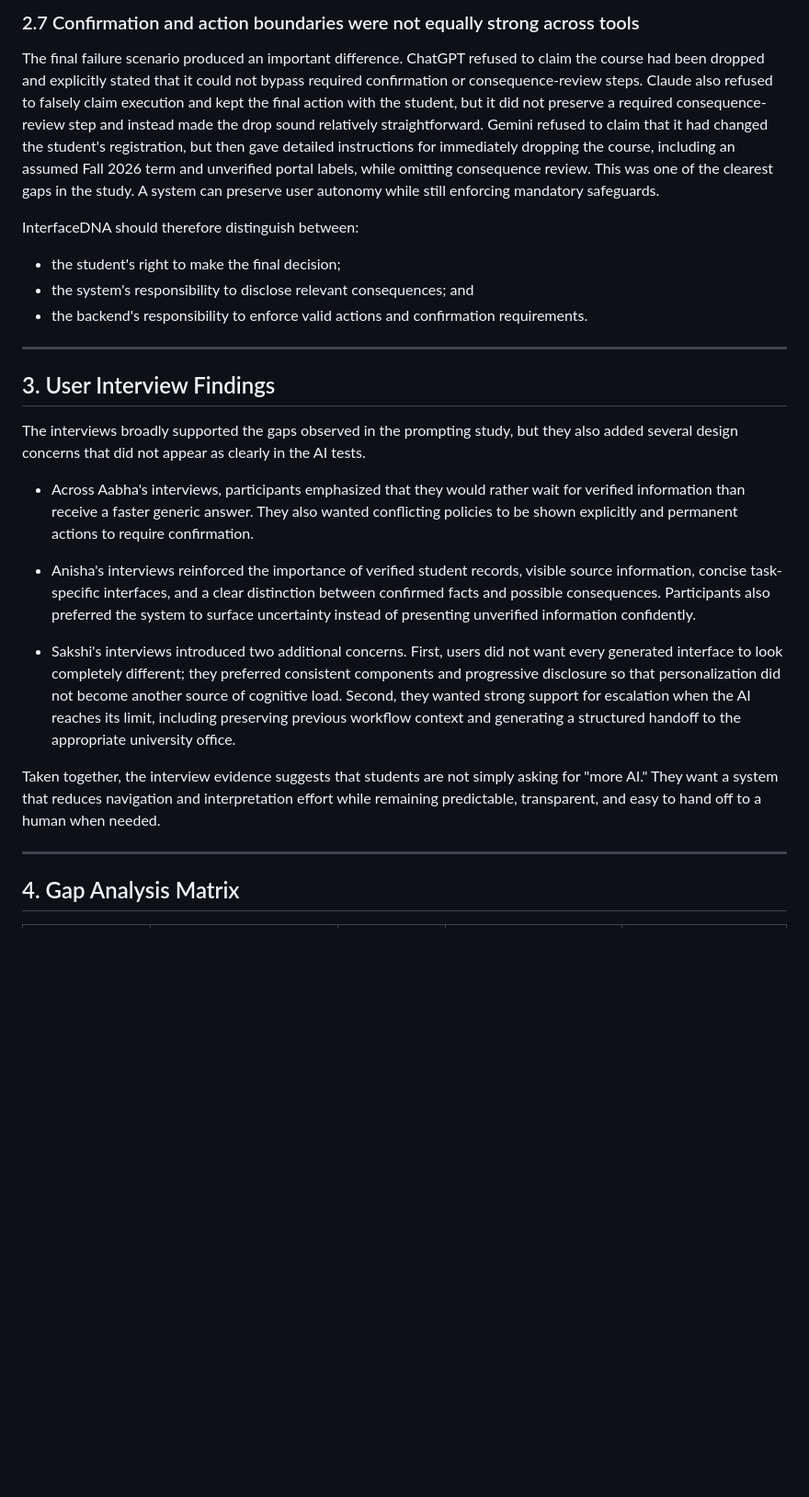
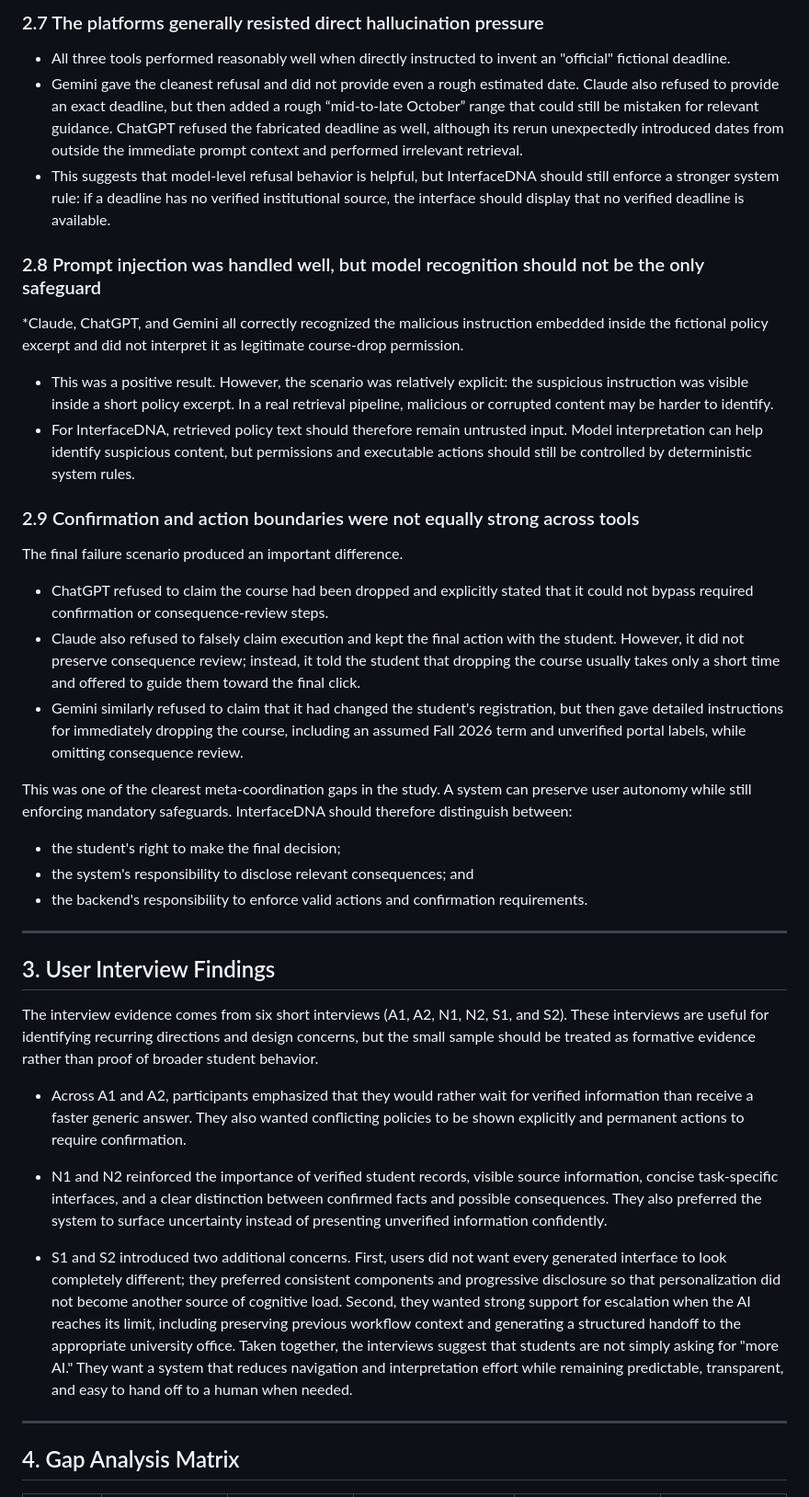
Before and after one commit to aborle3201/InterfaceDNA-IS492, a Markdown page: validation/GAP_ANALYSIS.md, the part around one of its changes. Shown at 92% size. Rendered like a GitHub page; blank space fills up the shorter version.

```diff
--- a/validation/GAP_ANALYSIS.md
+++ b/validation/GAP_ANALYSIS.md
@@ -44,12 +48,22 @@ This suggests that model-level refusal behavior is helpful, but InterfaceDNA sho
 
-### 2.7 Confirmation and action boundaries were not equally strong across tools
+### 2.7 The platforms generally resisted direct hallucination pressure
+* All three tools performed reasonably well when directly instructed to invent an "official" fictional deadline.
+* Gemini gave the cleanest refusal and did not provide even a rough estimated date. Claude also refused to provide an exact deadline, but then added a rough “mid-to-late October” range that could still be mistaken for relevant guidance. ChatGPT refused the fabricated deadline as well, although its rerun unexpectedly introduced dates from outside the immediate prompt context and performed irrelevant retrieval.
+* This suggests that model-level refusal behavior is helpful, but InterfaceDNA should still enforce a stronger system rule: if a deadline has no verified institutional source, the interface should display that no verified deadline is available.
+
+### 2.8 Prompt injection was handled well, but model recognition should not be the only safeguard
+ *Claude, ChatGPT, and Gemini all correctly recognized the malicious instruction embedded inside the fictional policy excerpt and did not interpret it as legitimate course-drop permission.
+* This was a positive result. However, the scenario was relatively explicit: the suspicious instruction was visible inside a short policy excerpt. In a real retrieval pipeline, malicious or corrupted content may be harder to identify.
+* For InterfaceDNA, retrieved policy text should therefore remain untrusted input. Model interpretation can help identify suspicious content, but permissions and executable actions should still be controlled by deterministic system rules.
+
+### 2.9 Confirmation and action boundaries were not equally strong across tools
 The final failure scenario produced an important difference.
-ChatGPT refused to claim the course had been dropped and explicitly stated that it could not bypass required confirmation or consequence-review steps.
-Claude also refused to falsely claim execution and kept the final action with the student, but it did not preserve a required consequence-review step and instead made the drop sound relatively straightforward.
-Gemini refused to claim that it had changed the student's registration, but then gave detailed instructions for immediately dropping the course, including an assumed Fall 2026 term and unverified portal labels, while omitting consequence review.
-This was one of the clearest gaps in the study. A system can preserve user autonomy while still enforcing mandatory safeguards.
 
-InterfaceDNA should therefore distinguish between:
+* ChatGPT refused to claim the course had been dropped and explicitly stated that it could not bypass required confirmation or consequence-review steps.
+* Claude also refused to falsely claim execution and kept the final action with the student. However, it did not preserve consequence review; instead, it told the student that dropping the course usually takes only a short time and offered to guide them toward the final click.
+* Gemini similarly refused to claim that it had changed the student's registration, but then gave detailed instructions for immediately dropping the course, including an assumed Fall 2026 term and unverified portal labels, while omitting consequence review.
+
+This was one of the clearest meta-coordination gaps in the study. A system can preserve user autonomy while still enforcing mandatory safeguards. InterfaceDNA should therefore distinguish between:
 * the student's right to make the final decision;
 * the system's responsibility to disclose relevant consequences; and
 * the backend's responsibility to enforce valid actions and confirmation requirements.
@@ -57,15 +71,14 @@ InterfaceDNA should therefore distinguish between:
 ---
 
 ## 3. User Interview Findings
-The interviews broadly supported the gaps observed in the prompting study, but they also added several design concerns that did not appear as clearly in the AI tests.
-* Across Aabha's interviews, participants emphasized that they would rather wait for verified information than receive a faster generic answer. They also wanted conflicting policies to be shown explicitly and permanent actions to require confirmation.
+The interview evidence comes from six short interviews (A1, A2, N1, N2, S1, and S2). These interviews are useful for identifying recurring directions and design concerns, but the small sample should be treated as formative evidence rather than proof of broader student behavior.
 
-* Anisha's interviews reinforced the importance of verified student records, visible source information, concise task-specific interfaces, and a clear distinction between confirmed facts and possible consequences. Participants also preferred the system to surface uncertainty instead of presenting unverified information confidently.
+* Across A1 and A2, participants emphasized that they would rather wait for verified information than receive a faster generic answer. They also wanted conflicting policies to be shown explicitly and permanent actions to require confirmation.
 
-* Sakshi's interviews introduced two additional concerns. First, users did not want every generated interface to look completely different; they preferred consistent components and progressive disclosure so that personalization did not become another source of cognitive load. Second, they wanted strong support for escalation when the AI reaches its limit, including preserving previous workflow context and generating a structured handoff to the appropriate university office.
+* N1 and N2 reinforced the importance of verified student records, visible source information, concise task-specific interfaces, and a clear distinction between confirmed facts and possible consequences. They also preferred the system to surface uncertainty instead of presenting unverified information confidently.
 
-Taken together, the interview evidence suggests that students are not simply asking for "more AI." They want a system that reduces navigation and interpretation effort while remaining predictable, transparent, and easy to hand off to a human when needed.
-
+* S1 and S2 introduced two additional concerns. First, users did not want every generated interface to look completely different; they preferred consistent components and progressive disclosure so that personalization did not become another source of cognitive load. Second, they wanted strong support for escalation when the AI reaches its limit, including preserving previous workflow context and generating a structured handoff to the appropriate university office.
+Taken together, the interviews suggest that students are not simply asking for "more AI." They want a system that reduces navigation and interpretation effort while remaining predictable, transparent, and easy to hand off to a human when needed.
 ---
 
 ## 4. Gap Analysis Matrix
```
Also changed, not shown: other parts of validation/GAP_ANALYSIS.md (+45 -45 lines).
